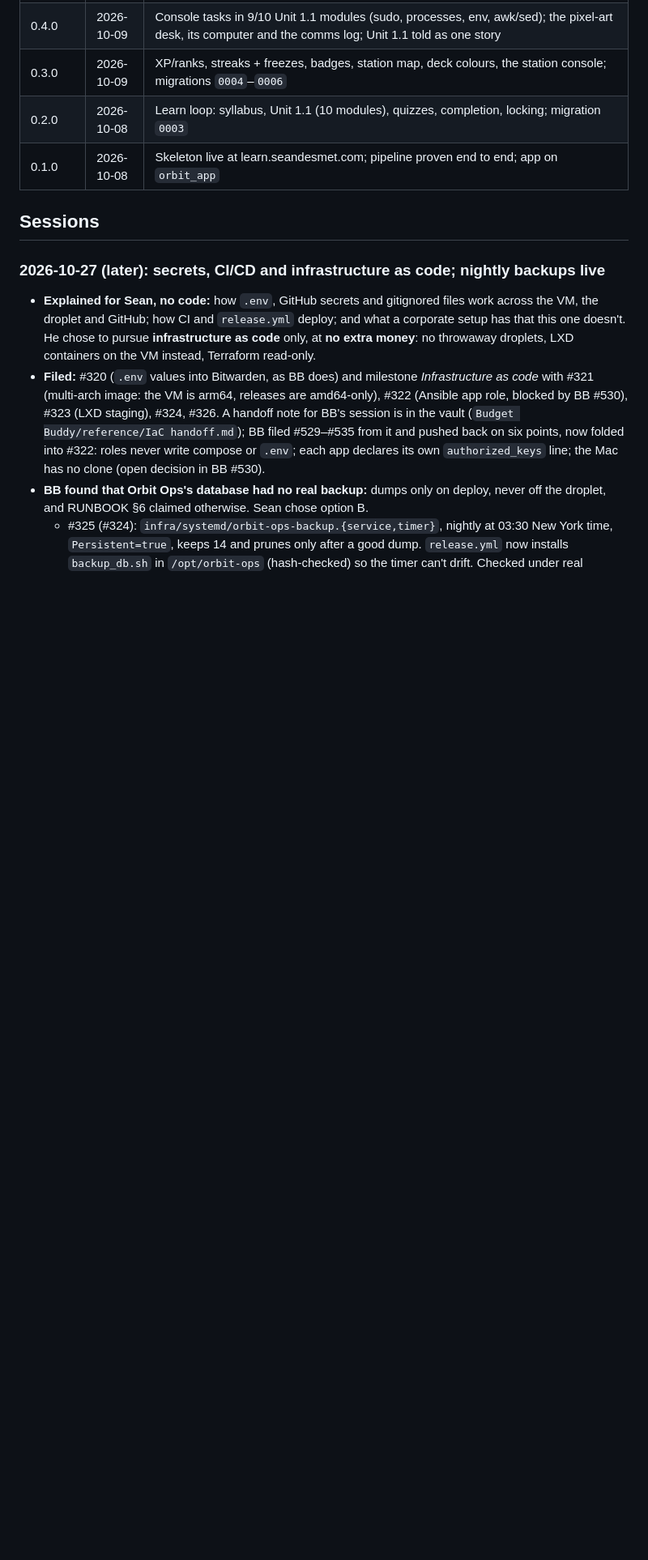
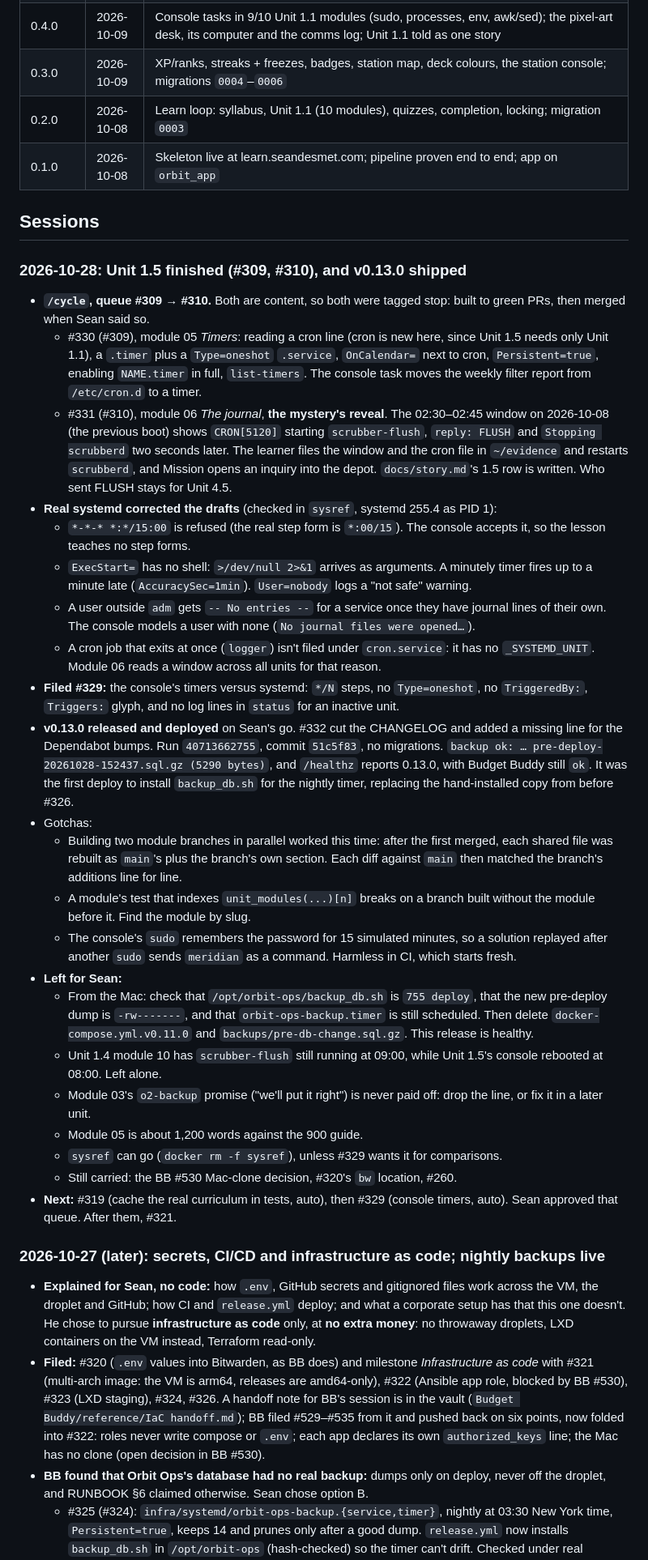
Before and after one commit to CaddisMaster/orbit-ops, a Markdown page: docs/status.md, the part around one of its changes. Shown at 81% size. GitHub-like rendering; blank space fills up the shorter version.

Commit message:
Record the 2026-10-28 session (#333)
Unit 1.5's last two modules merged and v0.13.0 shipped. The session entry
records what real systemd corrected in the drafts, #329, the deploy's
figures and what Sean has to check on the droplet; the 2026-10-26 entry
moves to the archive unchanged, and CLAUDE.md's status points at #319
and #329 next.

Co-authored-by: Claude Opus 5.5 <noreply@anthropic.com>

```diff
--- a/docs/status.md
+++ b/docs/status.md
@@ -145,6 +146,57 @@ sessions are in [`status-archive.md`](status-archive.md), moved there unchanged
 | 0.1.0 | 2026-10-08 | Skeleton live at learn.seandesmet.com; pipeline proven end to end; app on `orbit_app` |
 
 ## Sessions
+
+### 2026-10-28: Unit 1.5 finished (#309, #310), and v0.13.0 shipped
+
+- **`/cycle`, queue #309 → #310.** Both are content, so both were tagged stop: built to green
+  PRs, then merged when Sean said so.
+  - #330 (#309), module 05 *Timers*: reading a cron line (cron is new here, since Unit 1.5 needs
+    only Unit 1.1), a `.timer` plus a `Type=oneshot` `.service`, `OnCalendar=` next to cron,
+    `Persistent=true`, enabling `NAME.timer` in full, `list-timers`. The console task moves the
+    weekly filter report from `/etc/cron.d` to a timer.
+  - #331 (#310), module 06 *The journal*, **the mystery's reveal**. The 02:30–02:45 window on
+    2026-10-08 (the previous boot) shows `CRON[5120]` starting `scrubber-flush`, `reply: FLUSH`
+    and `Stopping scrubberd` two seconds later. The learner files the window and the cron file in
+    `~/evidence` and restarts `scrubberd`, and Mission opens an inquiry into the depot.
+    `docs/story.md`'s 1.5 row is written. Who sent FLUSH stays for Unit 4.5.
+- **Real systemd corrected the drafts** (checked in `sysref`, systemd 255.4 as PID 1):
+  - `*-*-* *:*/15:00` is refused (the real step form is `*:00/15`). The console accepts it, so
+    the lesson teaches no step forms.
+  - `ExecStart=` has no shell: `>/dev/null 2>&1` arrives as arguments. A minutely timer fires
+    up to a minute late (`AccuracySec=1min`). `User=nobody` logs a "not safe" warning.
+  - A user outside `adm` gets `-- No entries --` for a service once they have journal lines of
+    their own. The console models a user with none (`No journal files were opened…`).
+  - A cron job that exits at once (`logger`) isn't filed under `cron.service`: it has no
+    `_SYSTEMD_UNIT`. Module 06 reads a window across all units for that reason.
+- **Filed #329:** the console's timers versus systemd: `*/N` steps, no `Type=oneshot`, no
+  `TriggeredBy:`, `Triggers:` glyph, and no log lines in `status` for an inactive unit.
+- **v0.13.0 released and deployed** on Sean's go. #332 cut the CHANGELOG and added a missing
+  line for the Dependabot bumps. Run `40713662755`, commit `51c5f83`, no migrations.
+  `backup ok: … pre-deploy-20261028-152437.sql.gz (5290 bytes)`, and `/healthz` reports 0.13.0,
+  with Budget Buddy still `ok`. It was the first deploy to install `backup_db.sh` for the
+  nightly timer, replacing the hand-installed copy from before #326.
+- Gotchas:
+  - Building two module branches in parallel worked this time: after the first merged, each
+    shared file was rebuilt as `main`'s plus the branch's own section. Each diff against `main`
+    then matched the branch's additions line for line.
+  - A module's test that indexes `unit_modules(...)[n]` breaks on a branch built without the
+    module before it. Find the module by slug.
+  - The console's `sudo` remembers the password for 15 simulated minutes, so a solution replayed
+    after another `sudo` sends `meridian` as a command. Harmless in CI, which starts fresh.
+- **Left for Sean:**
+  - From the Mac: check that `/opt/orbit-ops/backup_db.sh` is `755 deploy`, that the new
+    pre-deploy dump is `-rw-------`, and that `orbit-ops-backup.timer` is still scheduled. Then
+    delete `docker-compose.yml.v0.11.0` and `backups/pre-db-change.sql.gz`. This release is healthy.
+  - Unit 1.4 module 10 has `scrubber-flush` still running at 09:00, while Unit 1.5's console
+    rebooted at 08:00. Left alone.
+  - Module 03's `o2-backup` promise ("we'll put it right") is never paid off: drop the line, or
+    fix it in a later unit.
+  - Module 05 is about 1,200 words against the 900 guide.
+  - `sysref` can go (`docker rm -f sysref`), unless #329 wants it for comparisons.
+  - Still carried: the BB #530 Mac-clone decision, #320's `bw` location, #260.
+- **Next:** #319 (cache the real curriculum in tests, auto), then #329 (console timers, auto).
+  Sean approved that queue. After them, #321.
 
 ### 2026-10-27 (later): secrets, CI/CD and infrastructure as code; nightly backups live
 
```
Also changed, not shown: other parts of docs/status.md (+1 -38 lines), CLAUDE.md (+5 -6 lines), docs/status-archive.md (+38 -0 lines).
